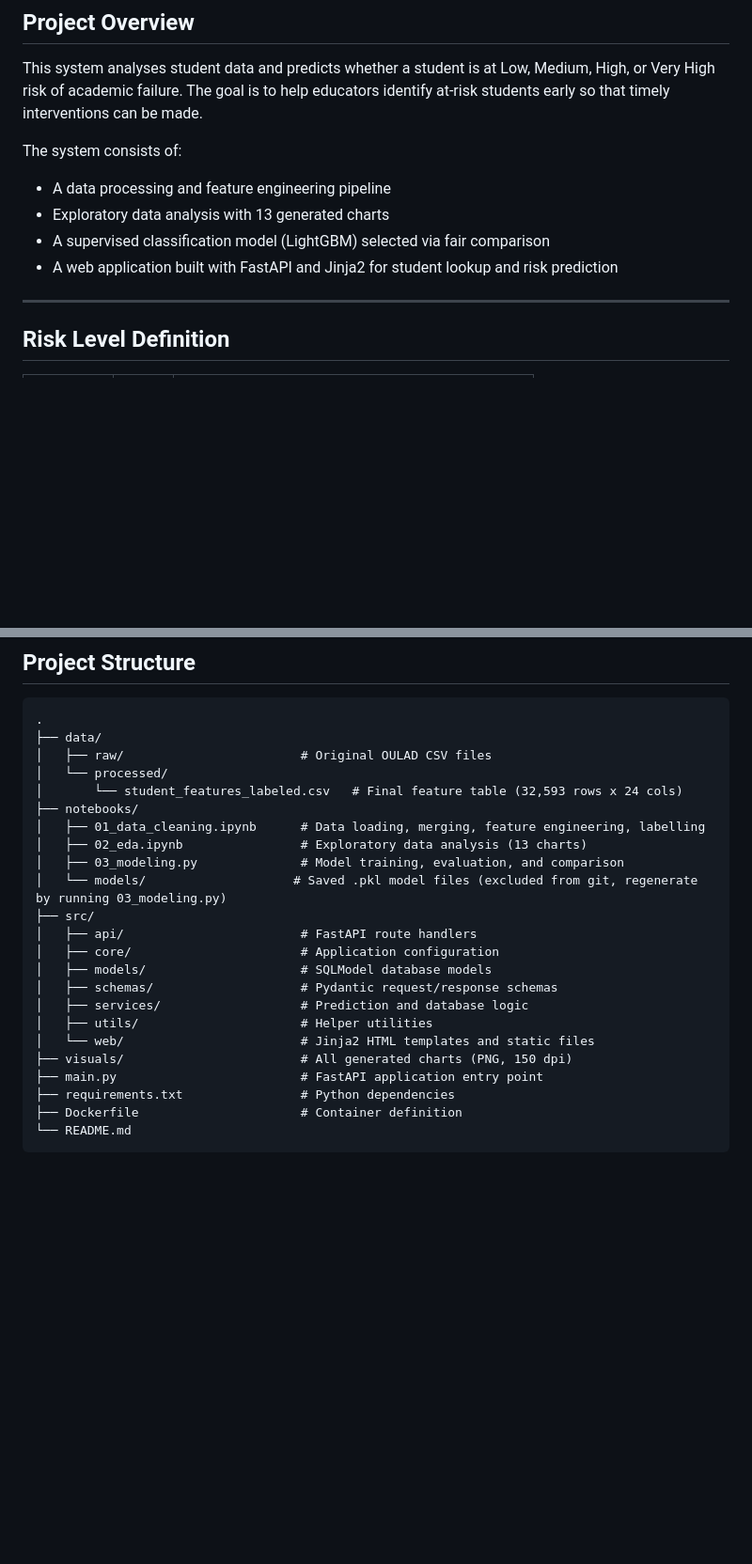
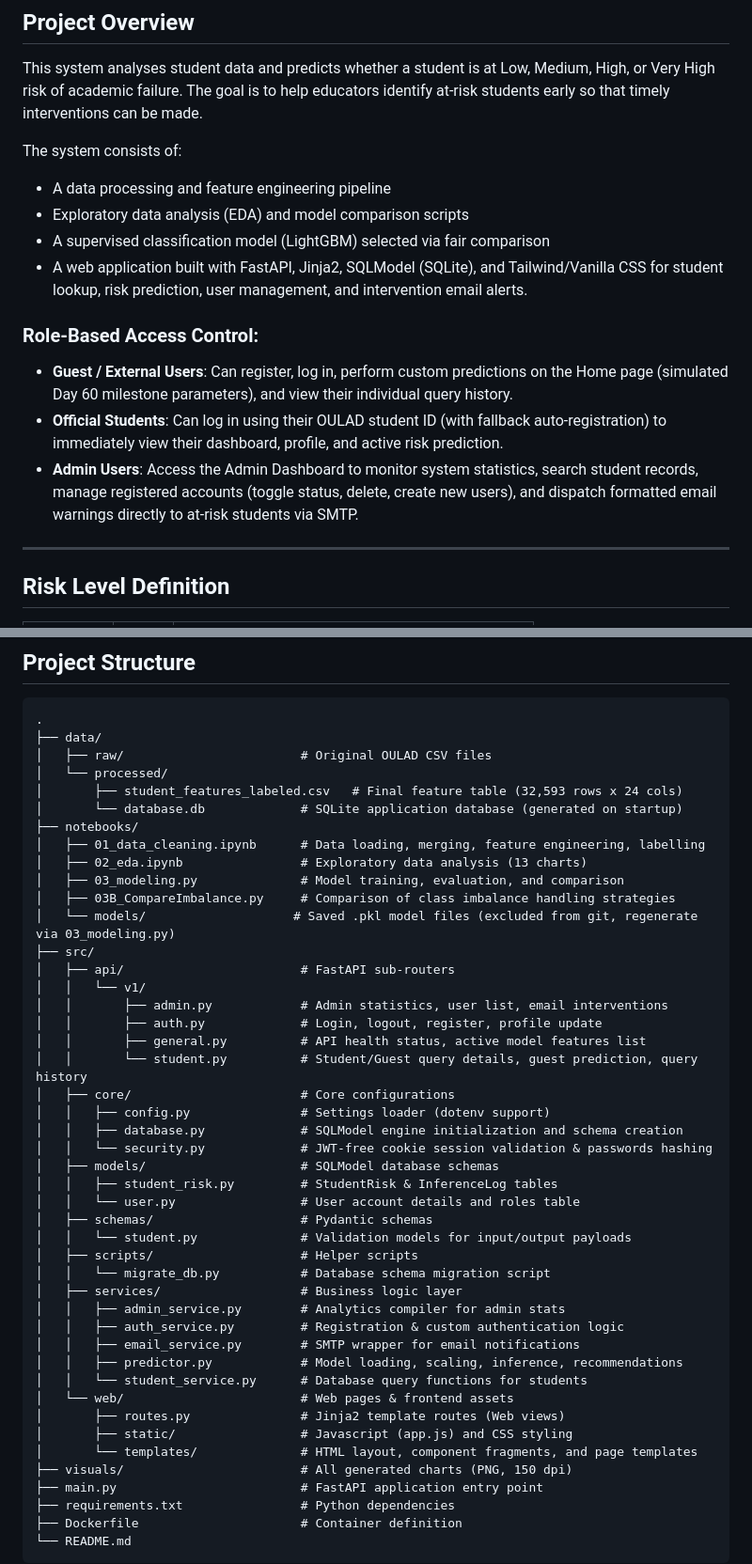
Before and after one commit to damchienthang/student-risk-stratification-system, a Markdown page: README.md, 2 parts joined by grey strips. Shown at 94% size. Drawn GitHub-style; blank space fills up the shorter version.

```diff
--- a/README.md
+++ b/README.md
@@ -27,9 +28,14 @@ This system analyses student data and predicts whether a student is at Low, Medi
 
 The system consists of:
 - A data processing and feature engineering pipeline
-- Exploratory data analysis with 13 generated charts
+- Exploratory data analysis (EDA) and model comparison scripts
 - A supervised classification model (LightGBM) selected via fair comparison
-- A web application built with FastAPI and Jinja2 for student lookup and risk prediction
+- A web application built with FastAPI, Jinja2, SQLModel (SQLite), and Tailwind/Vanilla CSS for student lookup, risk prediction, user management, and intervention email alerts.
+
+### Role-Based Access Control:
+- **Guest / External Users**: Can register, log in, perform custom predictions on the Home page (simulated Day 60 milestone parameters), and view their individual query history.
+- **Official Students**: Can log in using their OULAD student ID (with fallback auto-registration) to immediately view their dashboard, profile, and active risk prediction.
+- **Admin Users**: Access the Admin Dashboard to monitor system statistics, search student records, manage registered accounts (toggle status, delete, create new users), and dispatch formatted email warnings directly to at-risk students via SMTP.
 
 ---
 
@@ -79,20 +85,42 @@ Class distribution before balancing:
 ├── data/
 │   ├── raw/                        # Original OULAD CSV files
 │   └── processed/
-│       └── student_features_labeled.csv   # Final feature table (32,593 rows x 24 cols)
+│       ├── student_features_labeled.csv   # Final feature table (32,593 rows x 24 cols)
+│       └── database.db             # SQLite application database (generated on startup)
 ├── notebooks/
 │   ├── 01_data_cleaning.ipynb      # Data loading, merging, feature engineering, labelling
 │   ├── 02_eda.ipynb                # Exploratory data analysis (13 charts)
 │   ├── 03_modeling.py              # Model training, evaluation, and comparison
-│   └── models/                    # Saved .pkl model files (excluded from git, regenerate by running 03_modeling.py)
+│   ├── 03B_CompareImbalance.py     # Comparison of class imbalance handling strategies
+│   └── models/                    # Saved .pkl model files (excluded from git, regenerate via 03_modeling.py)
 ├── src/
-│   ├── api/                        # FastAPI route handlers
-│   ├── core/                       # Application configuration
-│   ├── models/                     # SQLModel database models
-│   ├── schemas/                    # Pydantic request/response schemas
-│   ├── services/                   # Prediction and database logic
-│   ├── utils/                      # Helper utilities
-│   └── web/                        # Jinja2 HTML templates and static files
+│   ├── api/                        # FastAPI sub-routers
+│   │   └── v1/
+│   │       ├── admin.py            # Admin statistics, user list, email interventions
+│   │       ├── auth.py             # Login, logout, register, profile update
+│   │       ├── general.py          # API health status, active model features list
+│   │       └── student.py          # Student/Guest query details, guest prediction, query history
+│   ├── core/                       # Core configurations
+│   │   ├── config.py               # Settings loader (dotenv support)
+│   │   ├── database.py             # SQLModel engine initialization and schema creation
+│   │   └── security.py             # JWT-free cookie session validation & passwords hashing
+│   ├── models/                     # SQLModel database schemas
+│   │   ├── student_risk.py         # StudentRisk & InferenceLog tables
+│   │   └── user.py                 # User account details and roles table
+│   ├── schemas/                    # Pydantic schemas
+│   │   └── student.py              # Validation models for input/output payloads
+│   ├── scripts/                    # Helper scripts
+│   │   └── migrate_db.py           # Database schema migration script
+│   ├── services/                   # Business logic layer
+│   │   ├── admin_service.py        # Analytics compiler for admin stats
+│   │   ├── auth_service.py         # Registration & custom authentication logic
+│   │   ├── email_service.py        # SMTP wrapper for email notifications
+│   │   ├── predictor.py            # Model loading, scaling, inference, recommendations
+│   │   └── student_service.py      # Database query functions for students
+│   └── web/                        # Web pages & frontend assets
+│       ├── routes.py               # Jinja2 template routes (Web views)
+│       ├── static/                 # Javascript (app.js) and CSS styling
+│       └── templates/              # HTML layout, component fragments, and page templates
 ├── visuals/                        # All generated charts (PNG, 150 dpi)
 ├── main.py                         # FastAPI application entry point
 ├── requirements.txt                # Python dependencies
```
Also changed, not shown: other parts of README.md (+96 -31 lines).
